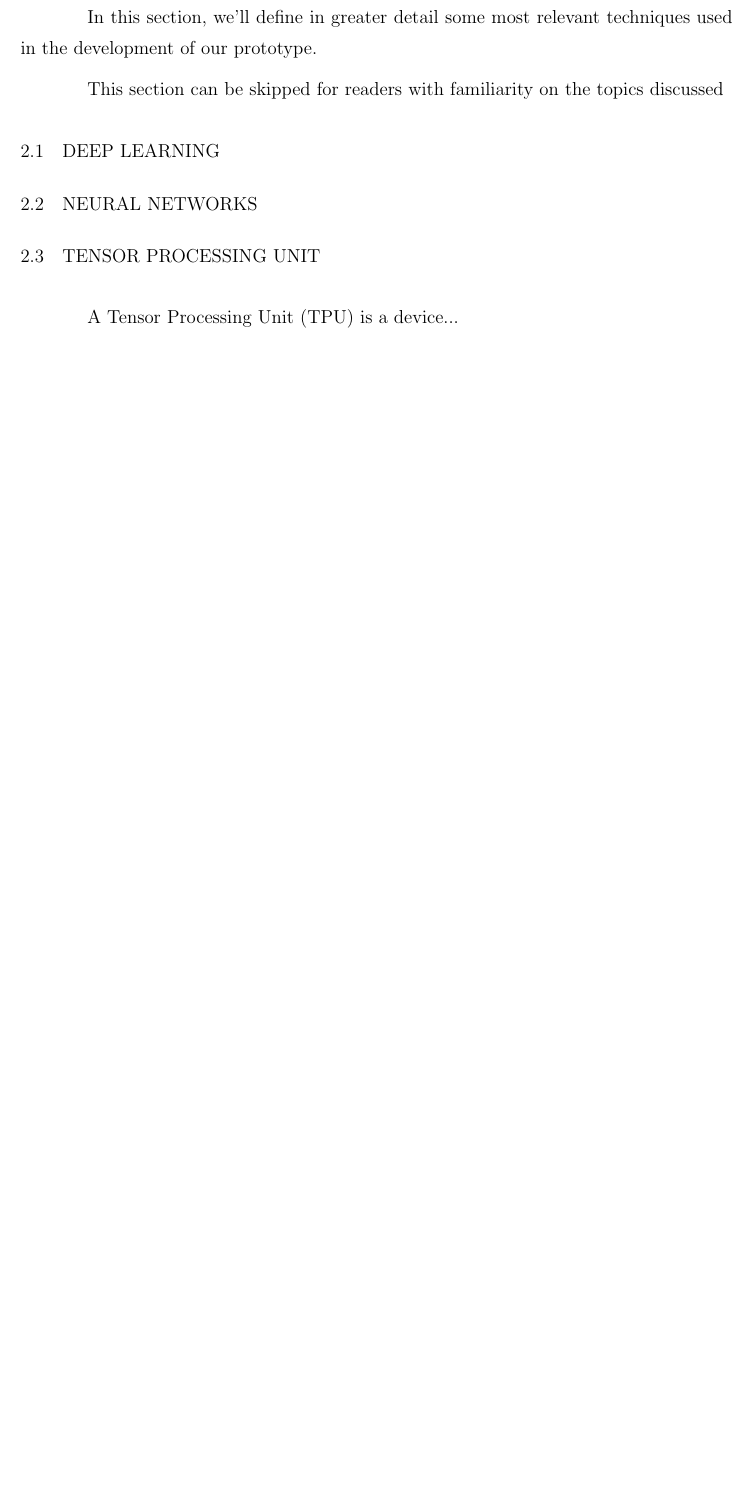
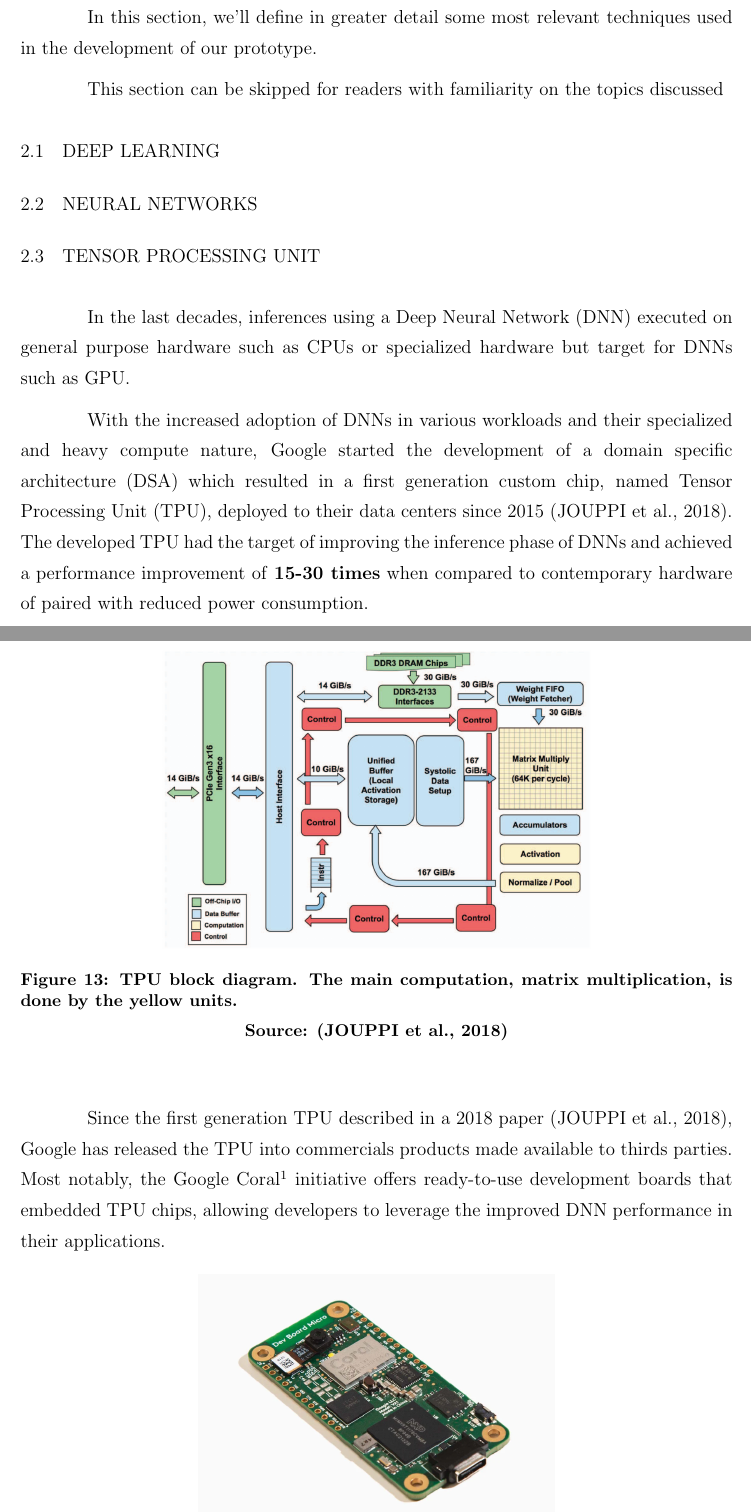
Before and after one commit to fsmiamoto/zcart, a LaTeX thesis (docs/tcc/main.tex): part of page 23 of 55 before the commit and two parts of pages 23 and 24 of 57 after it, the two joined at a grey line, cut so that both start at the same text, the shorter picture padded with empty space. Compiled offline with pdfLaTeX.

Commit message:
feat(tcc): add sectin about tpus

```diff
--- a/docs/tcc/main.tex
+++ b/docs/tcc/main.tex
@@ -463,7 +463,40 @@ This section can be skipped for readers with familiarity on the topics discussed
 
 \section{Tensor Processing Unit}
 
-A Tensor Processing Unit (\sigla{TPU}{Tensor Processing Unit}) is a device...
+In the last decades, inferences using a Deep Neural Network (\sigla{DNN}{Deep
+Neural Network}) executed on general purpose hardware such as \sigla{CPU}{Central
+Processing Unit}s or specialized hardware but target for DNNs such as
+\sigla{GPU}{Graphics Processing Unit}.
+
+With the increased adoption of DNNs in various workloads and their specialized
+and heavy compute nature, Google started the development of a domain specific
+architecture (\sigla{DSA}{Domain Specific Architecture}) which resulted in a
+first generation custom chip, named Tensor Processing Unit (\sigla{TPU}{Tensor
+Processing Unit}), deployed to their data centers since 2015 \cite{Google2015}.
+The developed TPU had the target of improving the inference phase of DNNs and
+achieved a performance improvement of \textbf{15-30 times} when compared to
+contemporary hardware of paired with reduced power consumption.
+
+\begin{figure}[H]
+	\centering
+	\includegraphics[width=0.6\textwidth]{./images/tpublock.png}
+	\caption[TPU block diagram]{TPU block diagram. The main computation, matrix multiplication, is done by the yellow units.}
+    \fonte{\cite{Google2015}}
+	\label{fig:gauge1}
+\end{figure}
+
+Since the first generation TPU described in a 2018 paper \cite{Google2015},
+Google has released the TPU into commercials products made available to thirds
+parties. Most notably, the Google Coral\footnote{https://coral.ai} initiative
+offers ready-to-use development boards that embedded TPU chips, allowing
+developers to leverage the improved DNN performance in their applications.
+
+\begin{figure}[H]
+	\centering
+	\includegraphics[width=0.5\textwidth]{./images/coralboard.png}
+	\caption[Coral Dev Board Micro]{Coral Dev Board Micro. It includes a microphone, camera and the Coral Edge TPU in a single board package.}
+    \fonte{Coral.ai}
+\end{figure}
 
 \section{Strain Gauge}
 
```
Also changed, not shown: docs/tcc/reflatex.bib (+10 -0 lines), docs/tcc/images/coralboard.png (added), docs/tcc/images/tpublock.png (added), docs/tcc/main.tex (1 more changed lines).
